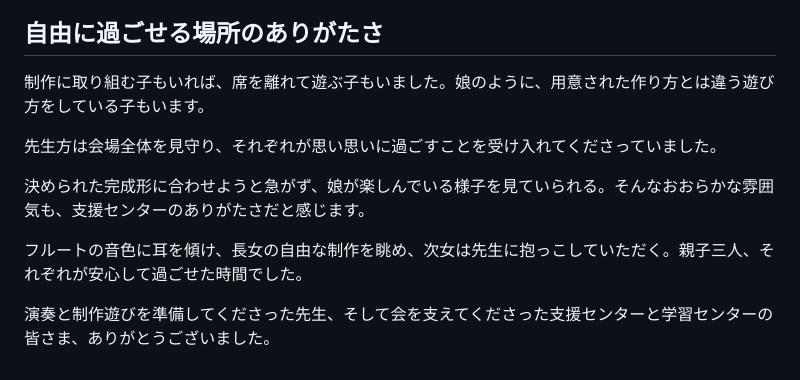
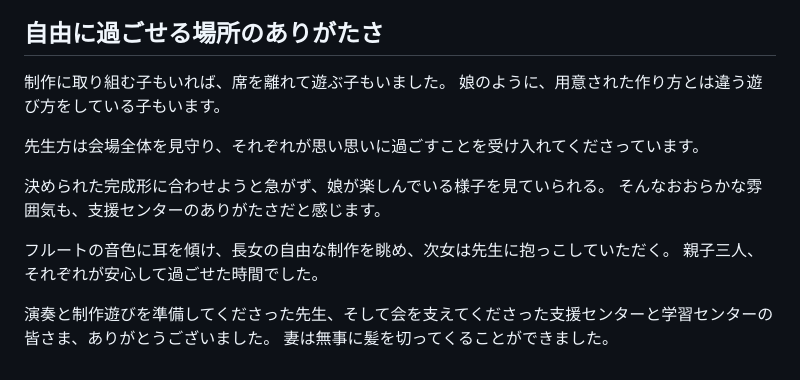
Before and after one commit to sawanoto/sawamoto, a Markdown page: content/writing/2026-11-09-watari-flute-concert.md, the part around one of its changes. GitHub-like rendering.

```diff
--- a/content/writing/2026-11-09-watari-flute-concert.md
+++ b/content/writing/2026-11-09-watari-flute-concert.md
@@ -45,12 +60,16 @@
 
 ## 自由に過ごせる場所のありがたさ
 
-制作に取り組む子もいれば、席を離れて遊ぶ子もいました。娘のように、用意された作り方とは違う遊び方をしている子もいます。
+制作に取り組む子もいれば、席を離れて遊ぶ子もいました。
+娘のように、用意された作り方とは違う遊び方をしている子もいます。
 
-先生方は会場全体を見守り、それぞれが思い思いに過ごすことを受け入れてくださっていました。
+先生方は会場全体を見守り、それぞれが思い思いに過ごすことを受け入れてくださっています。
 
-決められた完成形に合わせようと急がず、娘が楽しんでいる様子を見ていられる。そんなおおらかな雰囲気も、支援センターのありがたさだと感じます。
+決められた完成形に合わせようと急がず、娘が楽しんでいる様子を見ていられる。
+そんなおおらかな雰囲気も、支援センターのありがたさだと感じます。
 
-フルートの音色に耳を傾け、長女の自由な制作を眺め、次女は先生に抱っこしていただく。親子三人、それぞれが安心して過ごせた時間でした。
+フルートの音色に耳を傾け、長女の自由な制作を眺め、次女は先生に抱っこしていただく。
+親子三人、それぞれが安心して過ごせた時間でした。
 
 演奏と制作遊びを準備してくださった先生、そして会を支えてくださった支援センターと学習センターの皆さま、ありがとうございました。
+妻は無事に髪を切ってくることができました。
```
Also changed, not shown: other parts of content/writing/2026-11-09-watari-flute-concert.md (+29 -14 lines).
